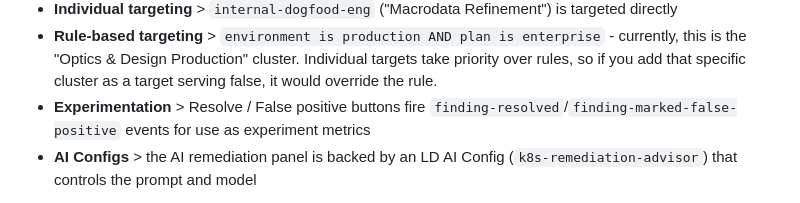
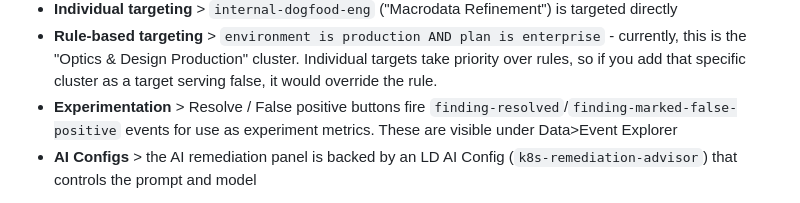
Before and after one commit to eric-magnus/kubescope, a Markdown page: README.md, the part around the change. GitHub-like rendering.

Commit message:
Update README with experiment metrics visibility
Added visibility details for experiment metrics in README.

```diff
--- a/README.md
+++ b/README.md
@@ -25,7 +25,7 @@ Excercise Requirements > where they live:
 - **Individual targeting** > `internal-dogfood-eng` ("Macrodata Refinement") is targeted directly
 - **Rule-based targeting** > `environment is production AND plan is enterprise` - currently, this is the "Optics & Design Production" cluster. Individual targets take priority over rules, so if you add that specific cluster as a target serving false, it would override the rule.
 - **Experimentation** > Resolve / False positive buttons fire
-  `finding-resolved`/`finding-marked-false-positive` events for use as experiment metrics
+  `finding-resolved`/`finding-marked-false-positive` events for use as experiment metrics. These are visible under Data>Event Explorer
 - **AI Configs** > the AI remediation panel is backed by an LD AI Config
   (`k8s-remediation-advisor`) that controls the prompt and model
 
```
